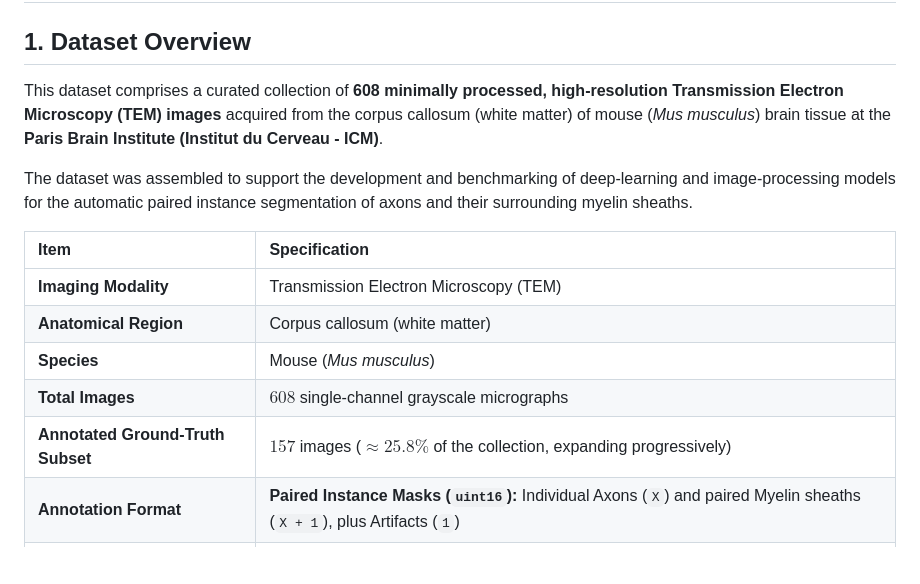
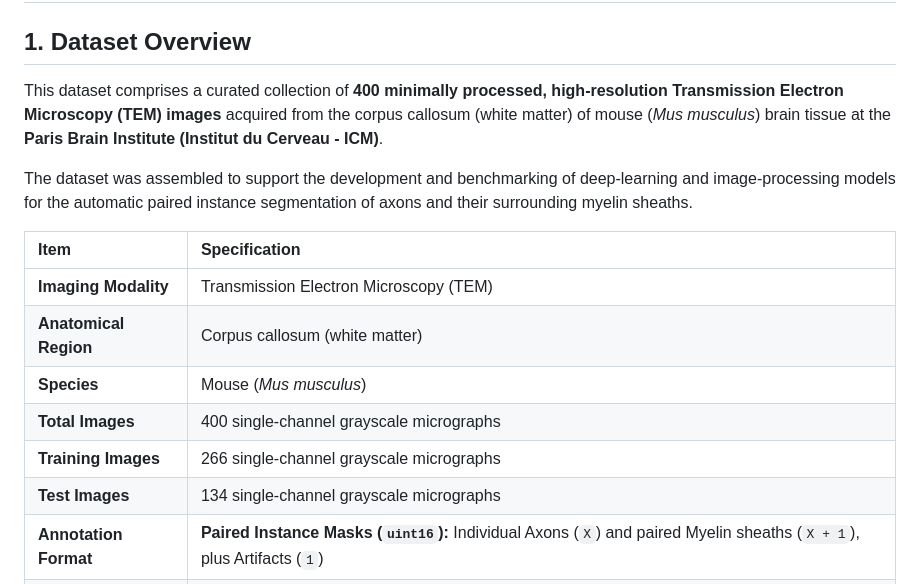
Before and after one commit to alexandrojim/tem-challenge, a Markdown page: content/data.md, the part around the change. Drawn GitHub-style; blank space fills up the shorter version.

Commit message:
fix dataset size

```diff
--- a/content/data.md
+++ b/content/data.md
@@ -2,7 +2,7 @@
 
 ## 1. Dataset Overview
 
-This dataset comprises a curated collection of **608 minimally processed, high-resolution Transmission Electron Microscopy (TEM) images** acquired from the corpus callosum (white matter) of mouse (*Mus musculus*) brain tissue at the **Paris Brain Institute (Institut du Cerveau - ICM)**.
+This dataset comprises a curated collection of **400 minimally processed, high-resolution Transmission Electron Microscopy (TEM) images** acquired from the corpus callosum (white matter) of mouse (*Mus musculus*) brain tissue at the **Paris Brain Institute (Institut du Cerveau - ICM)**.
 
 The dataset was assembled to support the development and benchmarking of deep-learning and image-processing models for the automatic paired instance segmentation of axons and their surrounding myelin sheaths.
 
@@ -11,8 +11,9 @@ The dataset was assembled to support the development and benchmarking of deep-le
 | **Imaging Modality** | Transmission Electron Microscopy (TEM) |
 | **Anatomical Region** | Corpus callosum (white matter) |
 | **Species** | Mouse (*Mus musculus*) |
-| **Total Images** | $608$ single-channel grayscale micrographs |
-| **Annotated Ground-Truth Subset** | $157$ images ($\approx 25.8\%$ of the collection, expanding progressively) |
+| **Total Images** | 400 single-channel grayscale micrographs |
+| **Training Images** | 266 single-channel grayscale micrographs |
+| **Test Images** | 134 single-channel grayscale micrographs |
 | **Annotation Format** | **Paired Instance Masks (`uint16`):** Individual Axons (`X`) and paired Myelin sheaths (`X + 1`), plus Artifacts (`1`) |
 | **Intended Use** | Supervised, semi-supervised, or self-supervised instance segmentation training & evaluation |
 
```
